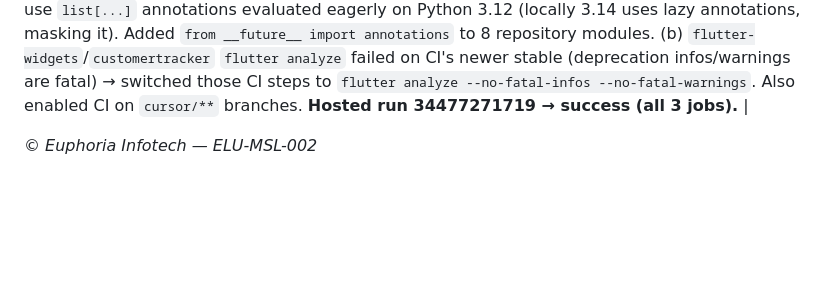
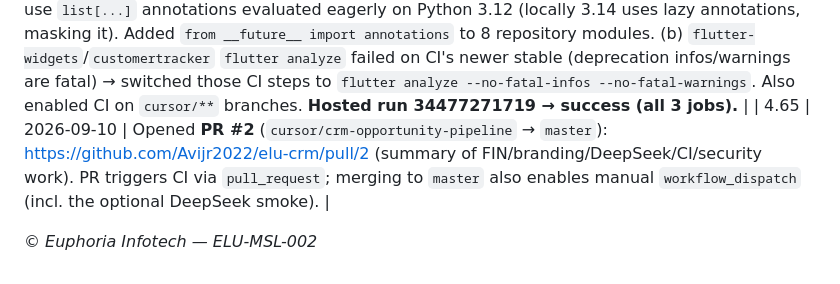
Before and after one commit to Avijr2022/elu-crm, a Markdown page: Documentation/ELU-MSL-002-CRM-Build-Tracker.md, the part around the change. GitHub-like rendering; blank space fills up the shorter version.

Commit message:
docs(tracker): open PR #2 to master (4.65)

```diff
--- a/Documentation/ELU-MSL-002-CRM-Build-Tracker.md
+++ b/Documentation/ELU-MSL-002-CRM-Build-Tracker.md
@@ -111,5 +111,6 @@
 | 4.62 | 2026-09-10 | Added optional gated DeepSeek endpoint test `Backend/tests/test_deepseek_endpoint.py` (skips unless `DEEPSEEK_E2E=1` **and** `DEEPSEEK_API_KEY` set → no default token spend). Verified: default run → `1 skipped`; gated run → `1 passed`. Updated the CI manual smoke step to run this pytest endpoint test (covers client + server + Redis). |
 | 4.63 | 2026-09-10 | Post-change regression: full backend suite on the dev DB → **117 passed** (116 + the optional DeepSeek endpoint test, which executed because `DEEPSEEK_E2E=1` was set in the session; it normally skips). No regressions from the `seed.py` idempotency fix. Cleared the `DEEPSEEK_E2E` flag and temp logs afterward. |
 | 4.64 | 2026-09-10 | **Hosted CI first run caught two real bugs; both fixed → CI green.** (a) `crm-api` failed with `TypeError: 'function' object is not subscriptable` — repository modules define a method `list` and use `list[...]` annotations evaluated eagerly on Python 3.12 (locally 3.14 uses lazy annotations, masking it). Added `from __future__ import annotations` to 8 repository modules. (b) `flutter-widgets`/`customertracker` `flutter analyze` failed on CI's newer stable (deprecation infos/warnings are fatal) → switched those CI steps to `flutter analyze --no-fatal-infos --no-fatal-warnings`. Also enabled CI on `cursor/**` branches. **Hosted run 34477271719 → success (all 3 jobs).** |
+| 4.65 | 2026-09-10 | Opened **PR #2** (`cursor/crm-opportunity-pipeline` → `master`): https://github.com/Avijr2022/elu-crm/pull/2 (summary of FIN/branding/DeepSeek/CI/security work). PR triggers CI via `pull_request`; merging to `master` also enables manual `workflow_dispatch` (incl. the optional DeepSeek smoke). |
 
 *© Euphoria Infotech — ELU-MSL-002*
```
